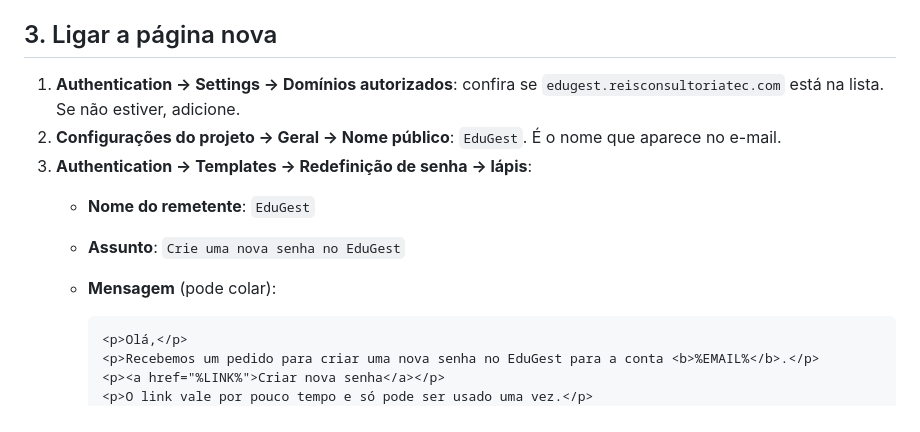
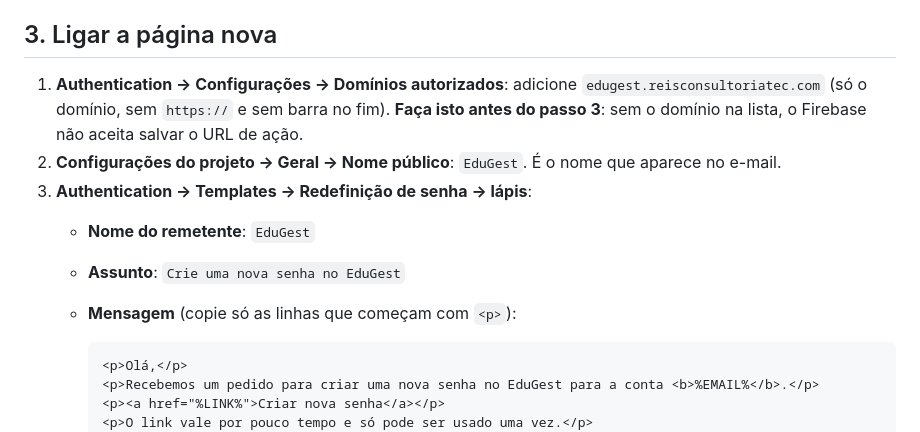
Before and after one commit to reisconsultoriatec-collab/edugest, a Markdown page: docs/GUIA-nova-senha-pelo-edugest.md, the part around the change. GitHub-like rendering.

Commit message:
Guia da nova senha: domínio autorizado antes do URL de ação; mensagem sem o rótulo html
Co-Authored-By: Claude Opus 5.5 <noreply@anthropic.com>
Claude-Session: https://claude.ai/code/session_01TomuQ9rnx1QsLaRWi8XQ9m

````diff
--- a/docs/GUIA-nova-senha-pelo-edugest.md
+++ b/docs/GUIA-nova-senha-pelo-edugest.md
@@ -45,14 +45,14 @@ No [console do Firebase](https://console.firebase.google.com/), projeto **eduges
 
 ## 3. Ligar a página nova
 
-1. **Authentication → Settings → Domínios autorizados**: confira se `edugest.reisconsultoriatec.com` está na lista. Se não estiver, adicione.
+1. **Authentication → Configurações → Domínios autorizados**: adicione `edugest.reisconsultoriatec.com` (só o domínio, sem `https://` e sem barra no fim). **Faça isto antes do passo 3**: sem o domínio na lista, o Firebase não aceita salvar o URL de ação.
 2. **Configurações do projeto → Geral → Nome público**: `EduGest`. É o nome que aparece no e-mail.
 3. **Authentication → Templates → Redefinição de senha → lápis**:
    - **Nome do remetente**: `EduGest`
    - **Assunto**: `Crie uma nova senha no EduGest`
-   - **Mensagem** (pode colar):
+   - **Mensagem** (copie só as linhas que começam com `<p>`):
 
-     ```html
+     ```
      <p>Olá,</p>
      <p>Recebemos um pedido para criar uma nova senha no EduGest para a conta <b>%EMAIL%</b>.</p>
      <p><a href="%LINK%">Criar nova senha</a></p>
````
